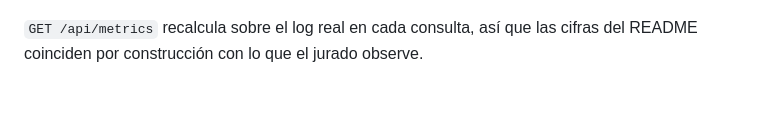
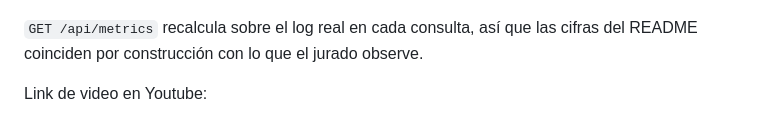
Before and after one commit to NatoRemolina/postop-voice-agent, a Markdown page: docs/entregables/informe-final.md, the part around the change. Drawn GitHub-style; blank space fills up the shorter version.

Commit message:
Add YouTube video link to final report
Added a link to a YouTube video in the final report.

```diff
--- a/docs/entregables/informe-final.md
+++ b/docs/entregables/informe-final.md
@@ -503,3 +503,6 @@ del agente sin cortar la sesión) y voz fija de Marcela, acento colombiano.
 
 `GET /api/metrics` recalcula sobre el log real en cada consulta, así que las
 cifras del README coinciden por construcción con lo que el jurado observe.
+
+
+Link de video en Youtube:
```
